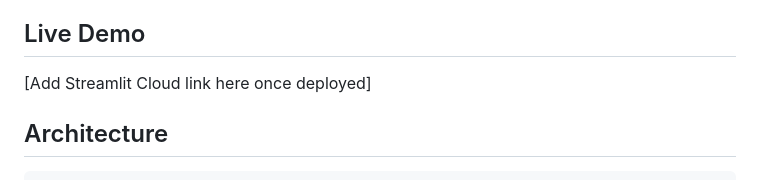
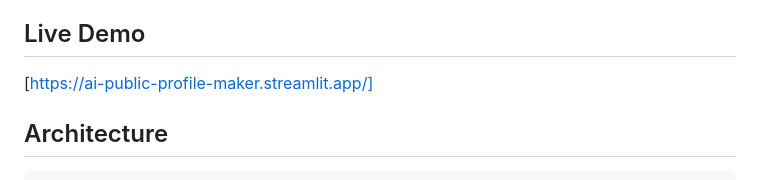
Before and after one commit to WaasifAI/AI_Profile_Maker, a Markdown page: README.md, the part around the change. GitHub-like rendering.

Commit message:
Update deployed live demo link in README

```diff
--- a/README.md
+++ b/README.md
@@ -16,7 +16,7 @@ Generates structured public profiles using a multi-stage AI pipeline rather than
 - Logging & exception handling
 
 ## Live Demo
-[Add Streamlit Cloud link here once deployed]
+[https://ai-public-profile-maker.streamlit.app/]
 
 ## Architecture
 
```
